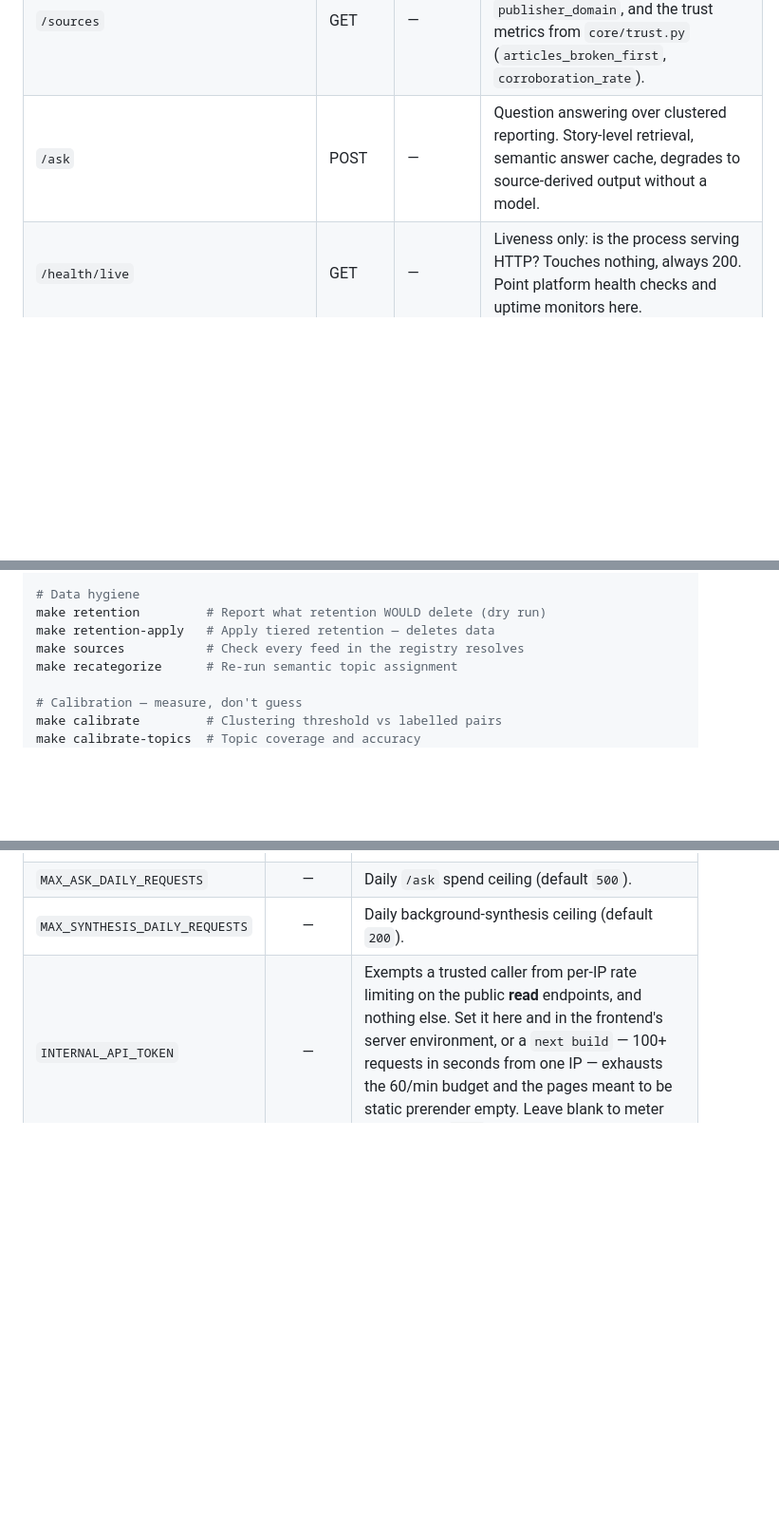
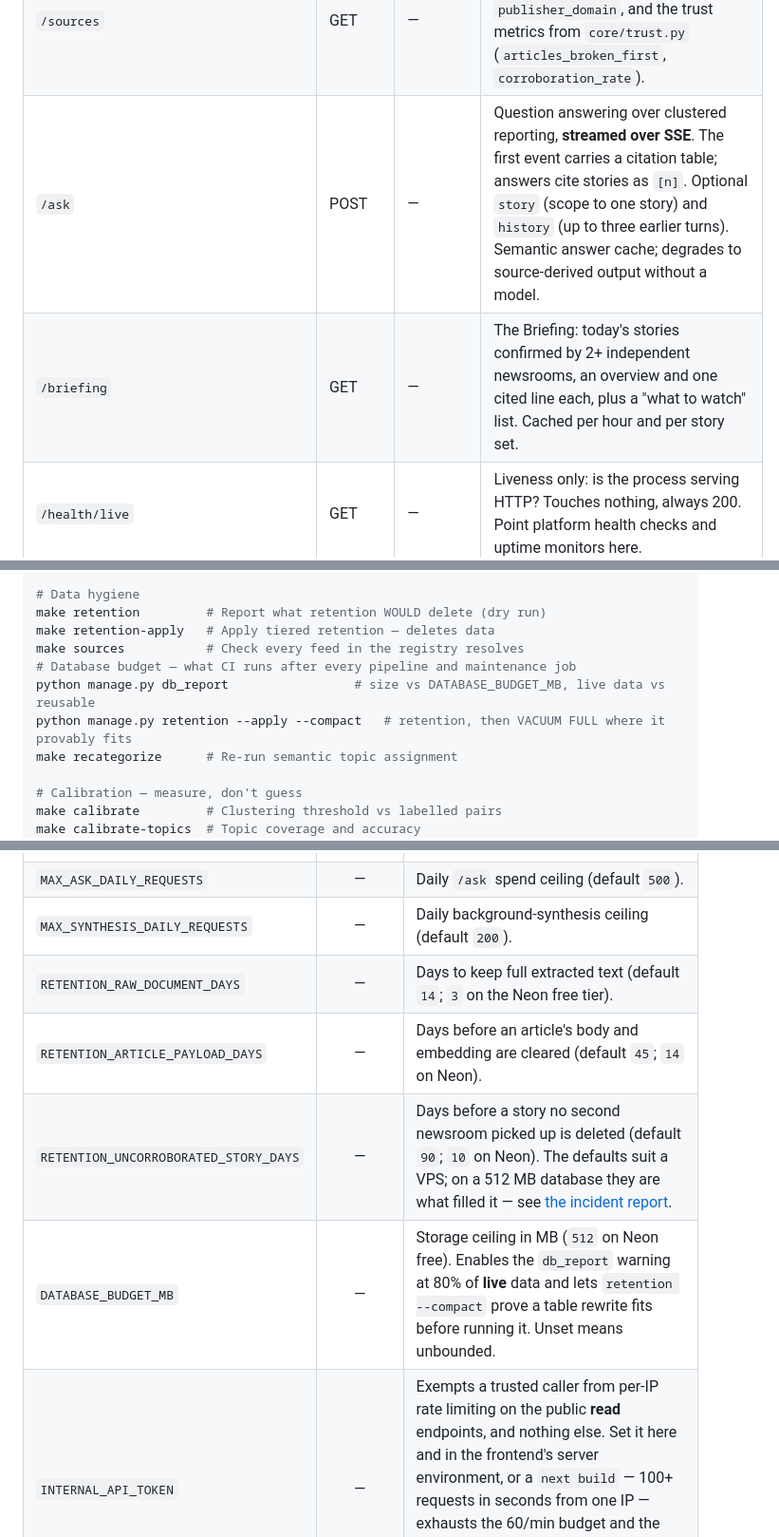
Before and after one commit to emmanuelrichard01/ULTRA-NEWS, a Markdown page: README.md, 3 parts joined by grey strips. Shown at 95% size. GitHub-like rendering; blank space fills up the shorter version.

```diff
--- a/README.md
+++ b/README.md
@@ -181,7 +191,8 @@ else, and `/ask` is never exempt because it can call a paid model provider.
 | `/news` | GET | — | List articles. Full-text search via `q=`, category filter. |
 | `/articles/{slug}` | GET | — | Single article detail (excerpt + outbound link). |
 | `/sources` | GET | — | Source registry: all feeds with tier, region, health, article counts, `publisher_domain`, and the trust metrics from `core/trust.py` (`articles_broken_first`, `corroboration_rate`). |
-| `/ask` | POST | — | Question answering over clustered reporting. Story-level retrieval, semantic answer cache, degrades to source-derived output without a model. |
+| `/ask` | POST | — | Question answering over clustered reporting, **streamed over SSE**. The first event carries a citation table; answers cite stories as `[n]`. Optional `story` (scope to one story) and `history` (up to three earlier turns). Semantic answer cache; degrades to source-derived output without a model. |
+| `/briefing` | GET | — | The Briefing: today's stories confirmed by 2+ independent newsrooms, an overview and one cited line each, plus a "what to watch" list. Cached per hour and per story set. |
 | `/health/live` | GET | — | Liveness only: is the process serving HTTP? Touches nothing, always 200. Point platform health checks and uptime monitors here. |
 | `/health` | GET | — | DB, cache, ingest freshness, clustering backlog, failing sources. **Returns 503 when degraded.** For monitoring, not for orchestrators — a restart cannot fix stale ingest. |
 | `/metrics` | GET | Token/IP | Prometheus metrics. Access-controlled. |
@@ -243,6 +254,9 @@ make momentum          # Recompute the Developing edition's momentum column
 make retention         # Report what retention WOULD delete (dry run)
 make retention-apply   # Apply tiered retention — deletes data
 make sources           # Check every feed in the registry resolves
+# Database budget — what CI runs after every pipeline and maintenance job
+python manage.py db_report                 # size vs DATABASE_BUDGET_MB, live data vs reusable
+python manage.py retention --apply --compact   # retention, then VACUUM FULL where it provably fits
 make recategorize      # Re-run semantic topic assignment
 
 # Calibration — measure, don't guess
@@ -297,6 +311,10 @@ Copy `.env.example` to `.env` and configure:
 | `WEB_CONCURRENCY` | — | Gunicorn workers (default `1`). Each loads its own copy of the embedding model: 349 MiB for one, 587 MiB for two. Raise it only when the host has the memory. |
 | `MAX_ASK_DAILY_REQUESTS` | — | Daily `/ask` spend ceiling (default `500`). |
 | `MAX_SYNTHESIS_DAILY_REQUESTS` | — | Daily background-synthesis ceiling (default `200`). |
+| `RETENTION_RAW_DOCUMENT_DAYS` | — | Days to keep full extracted text (default `14`; `3` on the Neon free tier). |
+| `RETENTION_ARTICLE_PAYLOAD_DAYS` | — | Days before an article's body and embedding are cleared (default `45`; `14` on Neon). |
+| `RETENTION_UNCORROBORATED_STORY_DAYS` | — | Days before a story no second newsroom picked up is deleted (default `90`; `10` on Neon). The defaults suit a VPS; on a 512 MB database they are what filled it — see [the incident report](docs/incidents/2026-09-neon-capacity.md). |
+| `DATABASE_BUDGET_MB` | — | Storage ceiling in MB (`512` on Neon free). Enables the `db_report` warning at 80% of **live** data and lets `retention --compact` prove a table rewrite fits before running it. Unset means unbounded. |
 | `INTERNAL_API_TOKEN` | — | Exempts a trusted caller from per-IP rate limiting on the public **read** endpoints, and nothing else. Set it here and in the frontend's server environment, or a `next build` — 100+ requests in seconds from one IP — exhausts the 60/min budget and the pages meant to be static prerender empty. Leave blank to meter every caller. `/ask` is never exempt. |
 
 ### Frontend
```
Also changed, not shown: other parts of README.md (+40 -11 lines).
